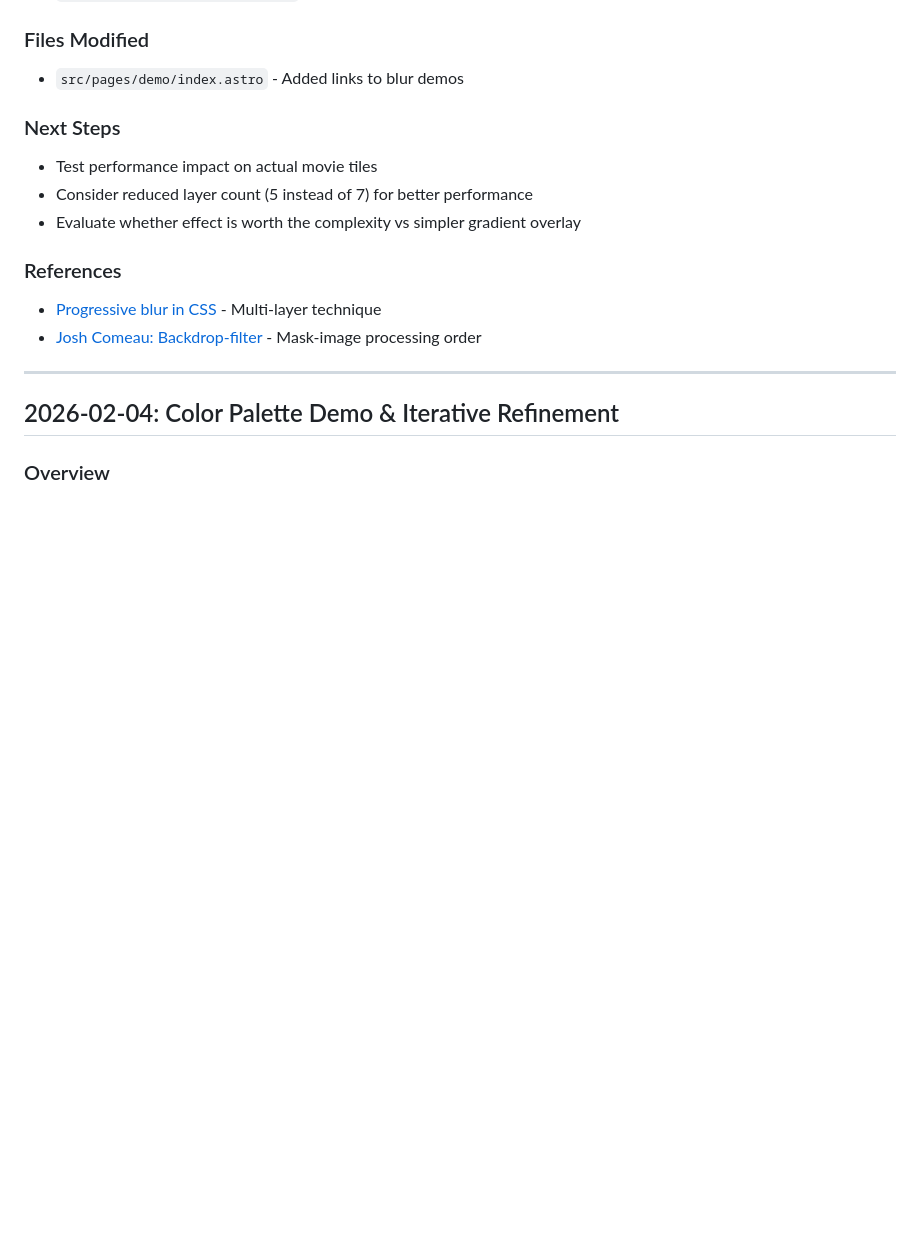
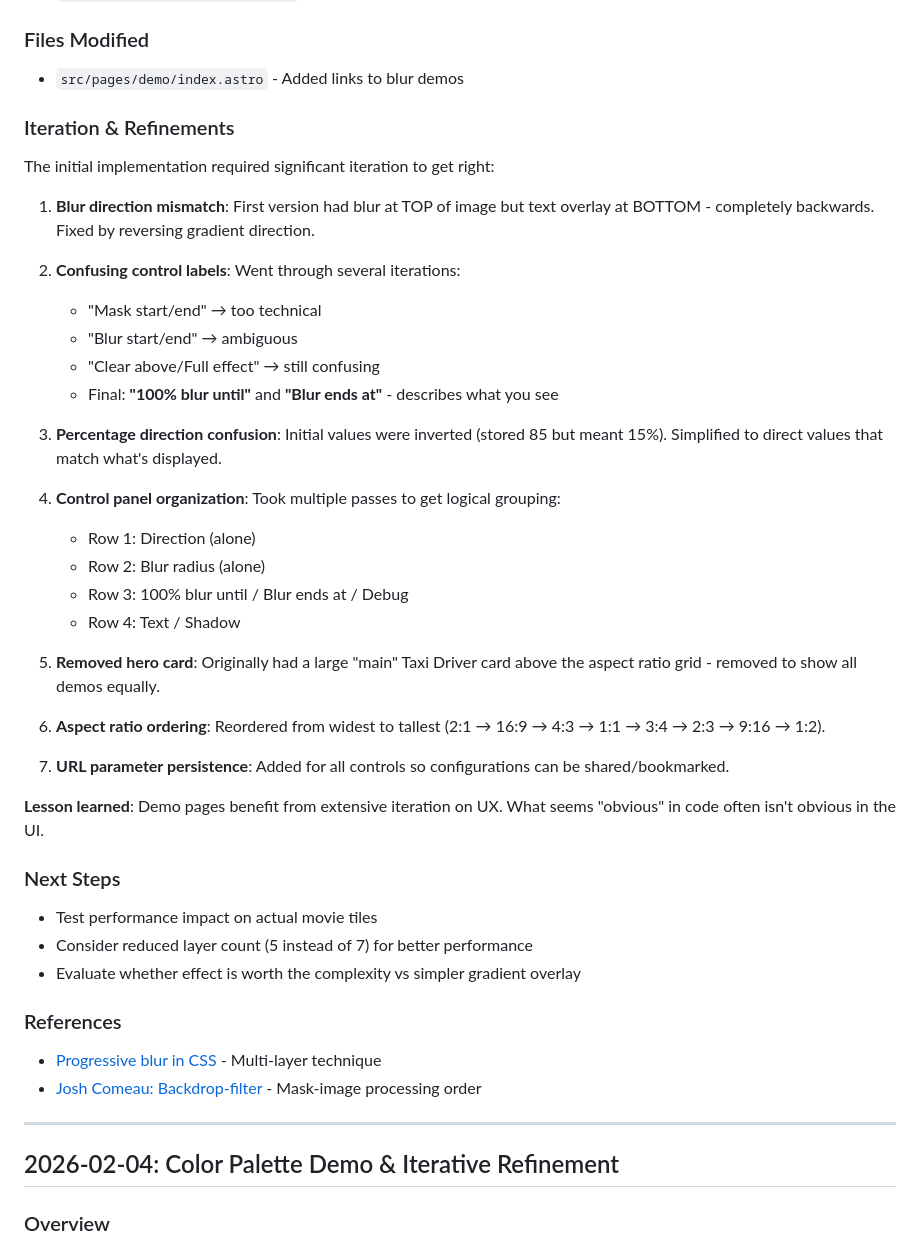
Before and after one commit to arda-/filmforum, a Markdown page: devlog.md, the part around the change. GitHub-like rendering; blank space fills up the shorter version.

```diff
--- a/devlog.md
+++ b/devlog.md
@@ -43,6 +43,33 @@ The blur must be at the **same edge as the text overlay**. Initial implementatio
 
 ### Files Modified
 - `src/pages/demo/index.astro` - Added links to blur demos
+
+### Iteration & Refinements
+The initial implementation required significant iteration to get right:
+
+1. **Blur direction mismatch**: First version had blur at TOP of image but text overlay at BOTTOM - completely backwards. Fixed by reversing gradient direction.
+
+2. **Confusing control labels**: Went through several iterations:
+   - "Mask start/end" → too technical
+   - "Blur start/end" → ambiguous
+   - "Clear above/Full effect" → still confusing
+   - Final: **"100% blur until"** and **"Blur ends at"** - describes what you see
+
+3. **Percentage direction confusion**: Initial values were inverted (stored 85 but meant 15%). Simplified to direct values that match what's displayed.
+
+4. **Control panel organization**: Took multiple passes to get logical grouping:
+   - Row 1: Direction (alone)
+   - Row 2: Blur radius (alone)
+   - Row 3: 100% blur until / Blur ends at / Debug
+   - Row 4: Text / Shadow
+
+5. **Removed hero card**: Originally had a large "main" Taxi Driver card above the aspect ratio grid - removed to show all demos equally.
+
+6. **Aspect ratio ordering**: Reordered from widest to tallest (2:1 → 16:9 → 4:3 → 1:1 → 3:4 → 2:3 → 9:16 → 1:2).
+
+7. **URL parameter persistence**: Added for all controls so configurations can be shared/bookmarked.
+
+**Lesson learned**: Demo pages benefit from extensive iteration on UX. What seems "obvious" in code often isn't obvious in the UI.
 
 ### Next Steps
 - Test performance impact on actual movie tiles
```
Also changed, not shown: docs/progressive-blur-guide.md (+28 -0 lines).
